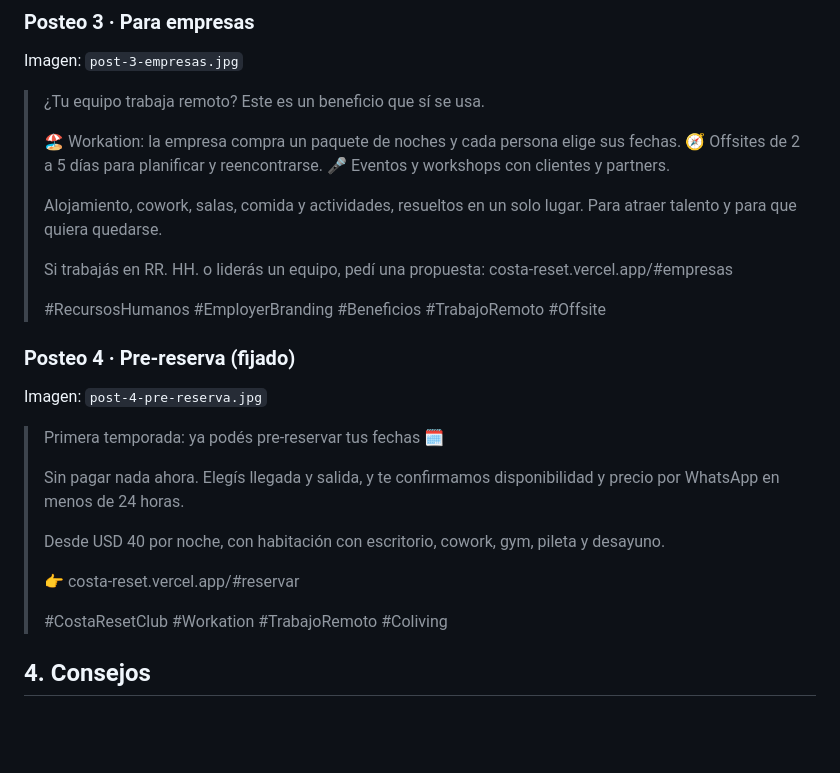
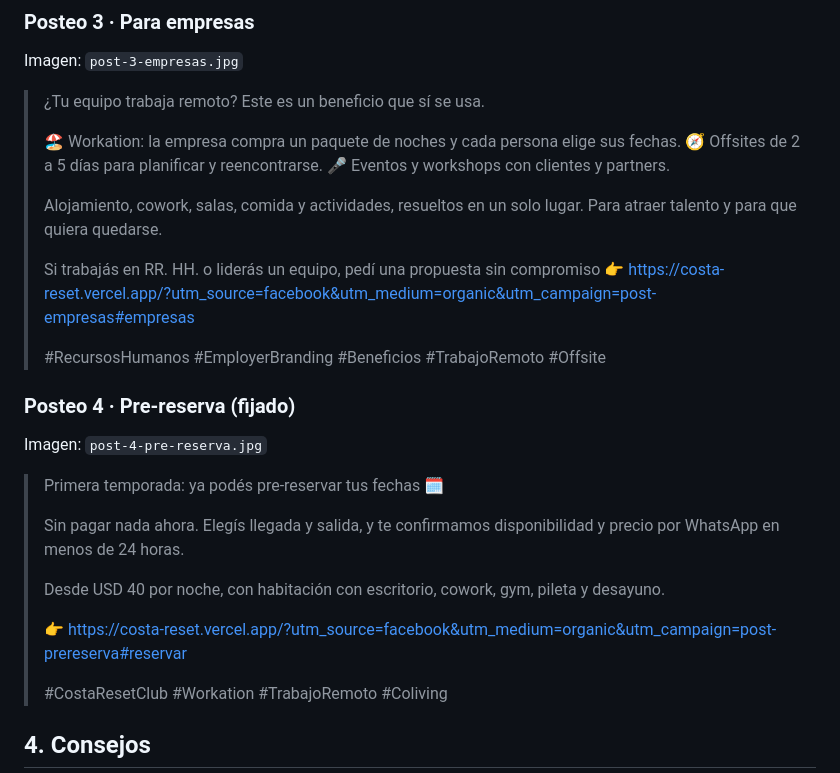
Before and after one commit to facundogregorini-lab/costa-reset, a Markdown page: ads/facebook/FACEBOOK.md, the part around the change. Drawn GitHub-style; blank space fills up the shorter version.

Commit message:
Agregar UTM a los enlaces de los posteos de Facebook
Co-Authored-By: Claude Opus 5.5 <noreply@anthropic.com>
Claude-Session: https://claude.ai/code/session_01PJnGMp6d1Fd6T18cxREcLs

```diff
--- a/ads/facebook/FACEBOOK.md
+++ b/ads/facebook/FACEBOOK.md
@@ -68,7 +68,7 @@ Imagen: `post-3-empresas.jpg`
 >
 > Alojamiento, cowork, salas, comida y actividades, resueltos en un solo lugar. Para atraer talento y para que quiera quedarse.
 >
-> Si trabajás en RR. HH. o liderás un equipo, pedí una propuesta: costa-reset.vercel.app/#empresas
+> Si trabajás en RR. HH. o liderás un equipo, pedí una propuesta sin compromiso 👉 https://costa-reset.vercel.app/?utm_source=facebook&utm_medium=organic&utm_campaign=post-empresas#empresas
 >
 > #RecursosHumanos #EmployerBranding #Beneficios #TrabajoRemoto #Offsite
 
@@ -81,7 +81,7 @@ Imagen: `post-4-pre-reserva.jpg`
 >
 > Desde USD 40 por noche, con habitación con escritorio, cowork, gym, pileta y desayuno.
 >
-> 👉 costa-reset.vercel.app/#reservar
+> 👉 https://costa-reset.vercel.app/?utm_source=facebook&utm_medium=organic&utm_campaign=post-prereserva#reservar
 >
 > #CostaResetClub #Workation #TrabajoRemoto #Coliving
 
```
